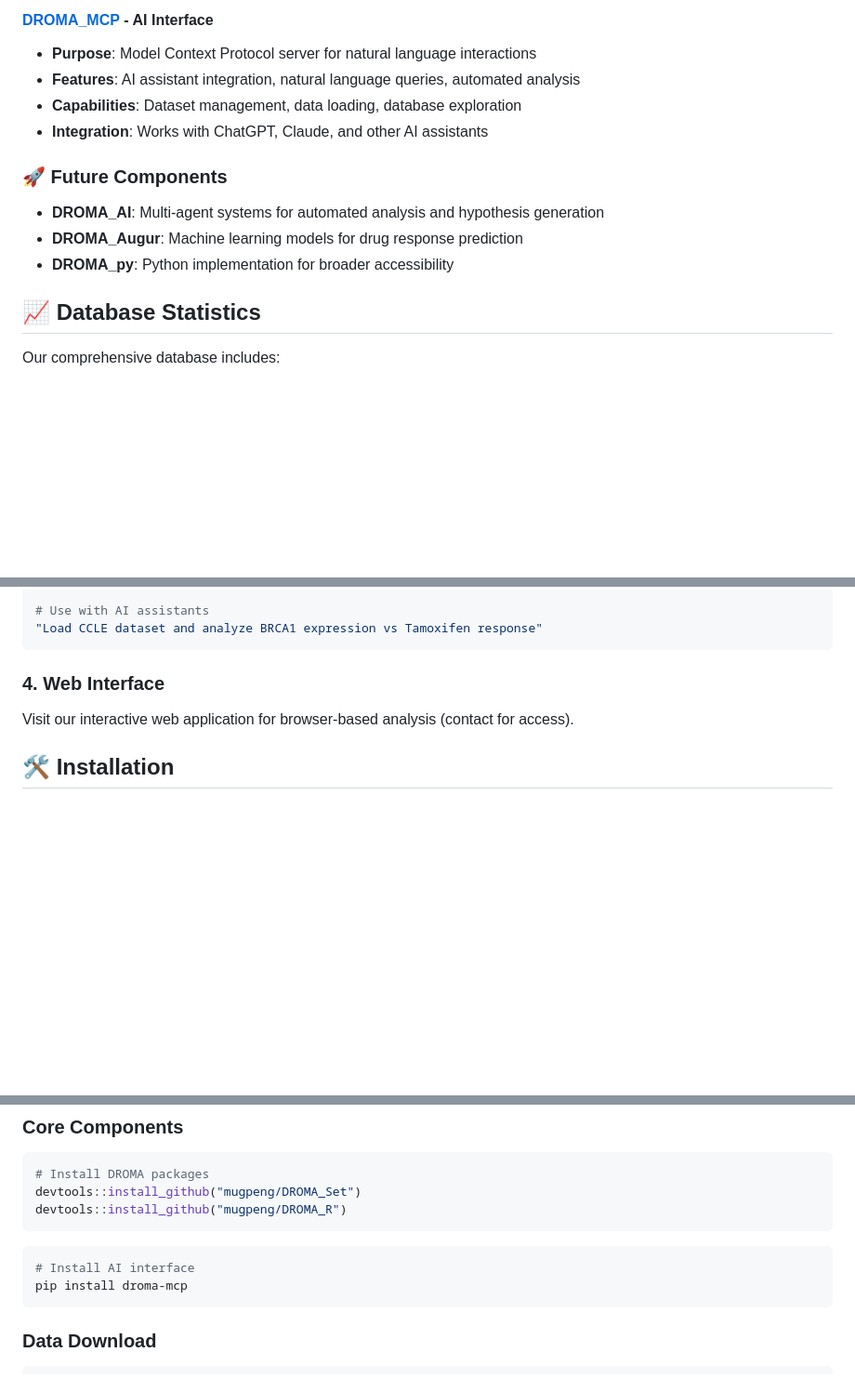
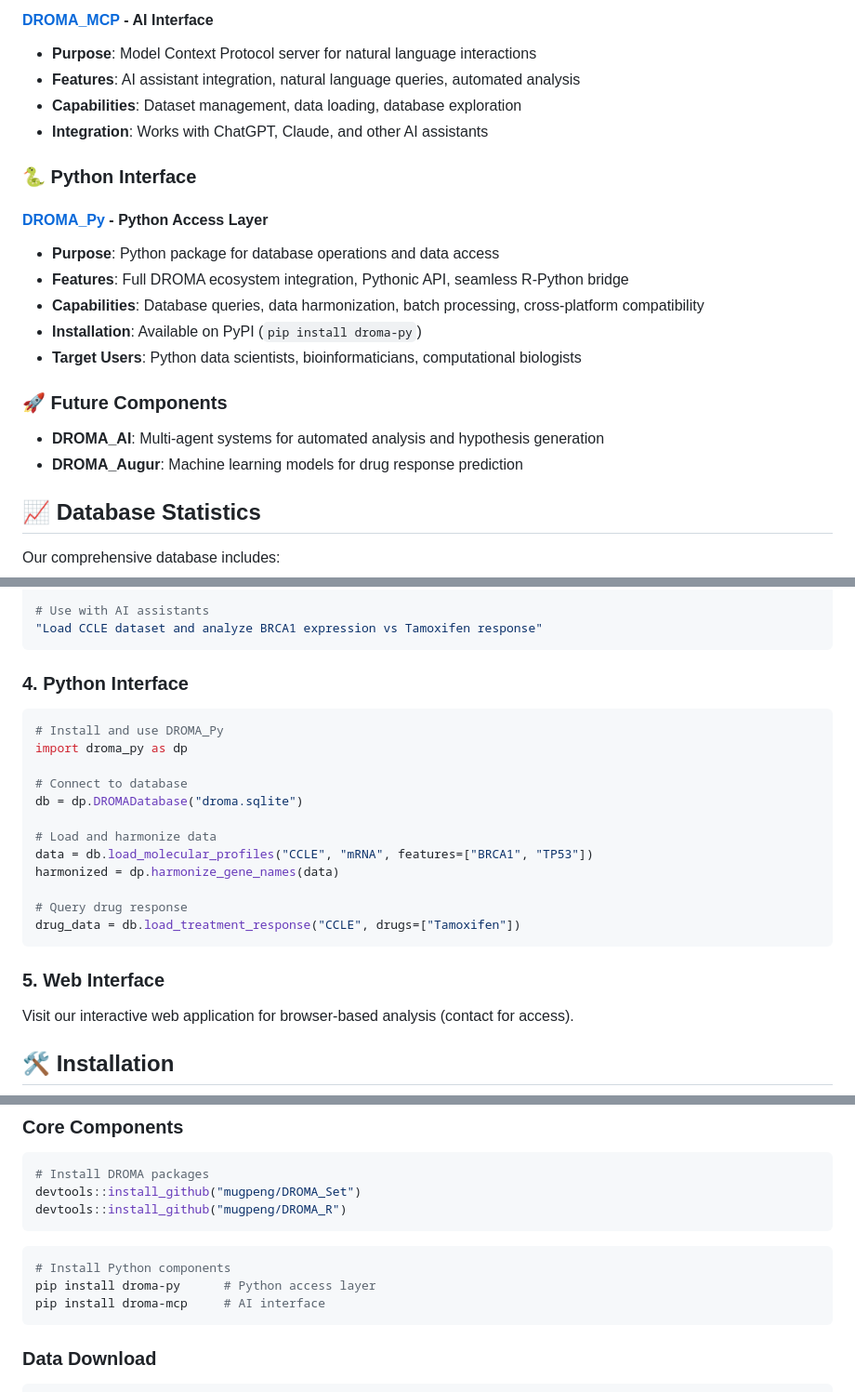
Before and after one commit to DROMA01/DROMA, a Markdown page: README.md, 3 parts joined by grey strips. Shown at 93% size. Drawn GitHub-style; blank space fills up the shorter version.

````diff
--- a/README.md
+++ b/README.md
@@ -94,11 +94,19 @@ The DROMA platform consists of interconnected components that work together to p
 - **Capabilities**: Dataset management, data loading, database exploration
 - **Integration**: Works with ChatGPT, Claude, and other AI assistants
 
+### 🐍 Python Interface
+
+#### **[DROMA_Py](https://github.com/mugpeng/DROMA_Py)** - Python Access Layer
+- **Purpose**: Python package for database operations and data access
+- **Features**: Full DROMA ecosystem integration, Pythonic API, seamless R-Python bridge
+- **Capabilities**: Database queries, data harmonization, batch processing, cross-platform compatibility
+- **Installation**: Available on PyPI (`pip install droma-py`)
+- **Target Users**: Python data scientists, bioinformaticians, computational biologists
+
 ### 🚀 Future Components
 
 - **DROMA_AI**: Multi-agent systems for automated analysis and hypothesis generation
 - **DROMA_Augur**: Machine learning models for drug response prediction
-- **DROMA_py**: Python implementation for broader accessibility
 
 ## 📈 Database Statistics
 
@@ -179,7 +187,23 @@ droma-mcp run --db-path droma.sqlite
 "Load CCLE dataset and analyze BRCA1 expression vs Tamoxifen response"
 ```
 
-### 4. **Web Interface**
+### 4. **Python Interface**
+```python
+# Install and use DROMA_Py
+import droma_py as dp
+
+# Connect to database
+db = dp.DROMADatabase("droma.sqlite")
+
+# Load and harmonize data
+data = db.load_molecular_profiles("CCLE", "mRNA", features=["BRCA1", "TP53"])
+harmonized = dp.harmonize_gene_names(data)
+
+# Query drug response
+drug_data = db.load_treatment_response("CCLE", drugs=["Tamoxifen"])
+```
+
+### 5. **Web Interface**
 Visit our interactive web application for browser-based analysis (contact for access).
 
 ## 🛠️ Installation
@@ -197,8 +221,9 @@ devtools::install_github("mugpeng/DROMA_R")
 ```
 
 ```bash
-# Install AI interface
-pip install droma-mcp
+# Install Python components
+pip install droma-py      # Python access layer
+pip install droma-mcp     # AI interface
 ```
 
 ### Data Download
````
Also changed, not shown: other parts of README.md (+1 -0 lines), README_CN.md (+30 -4 lines), memory.md (deleted, +0 -155 lines).
